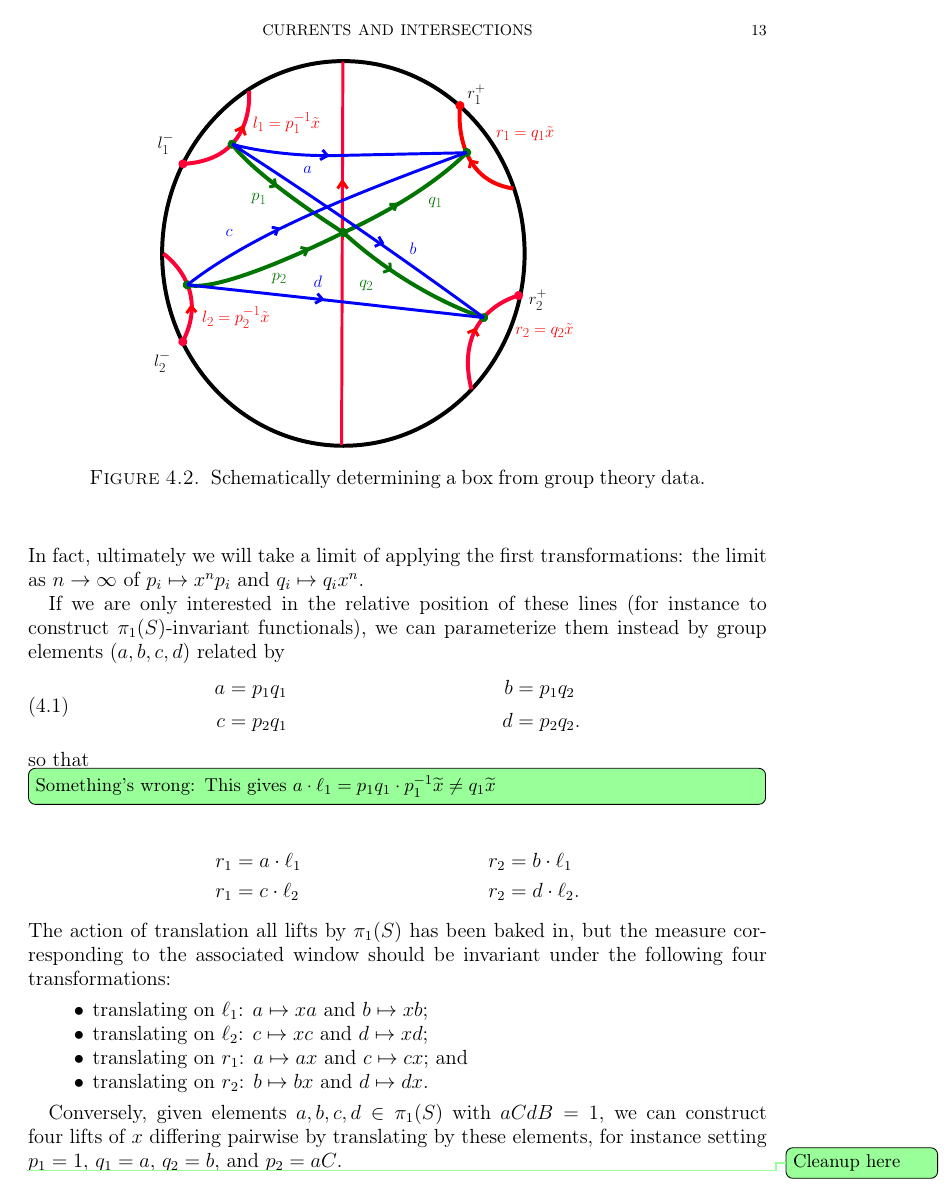
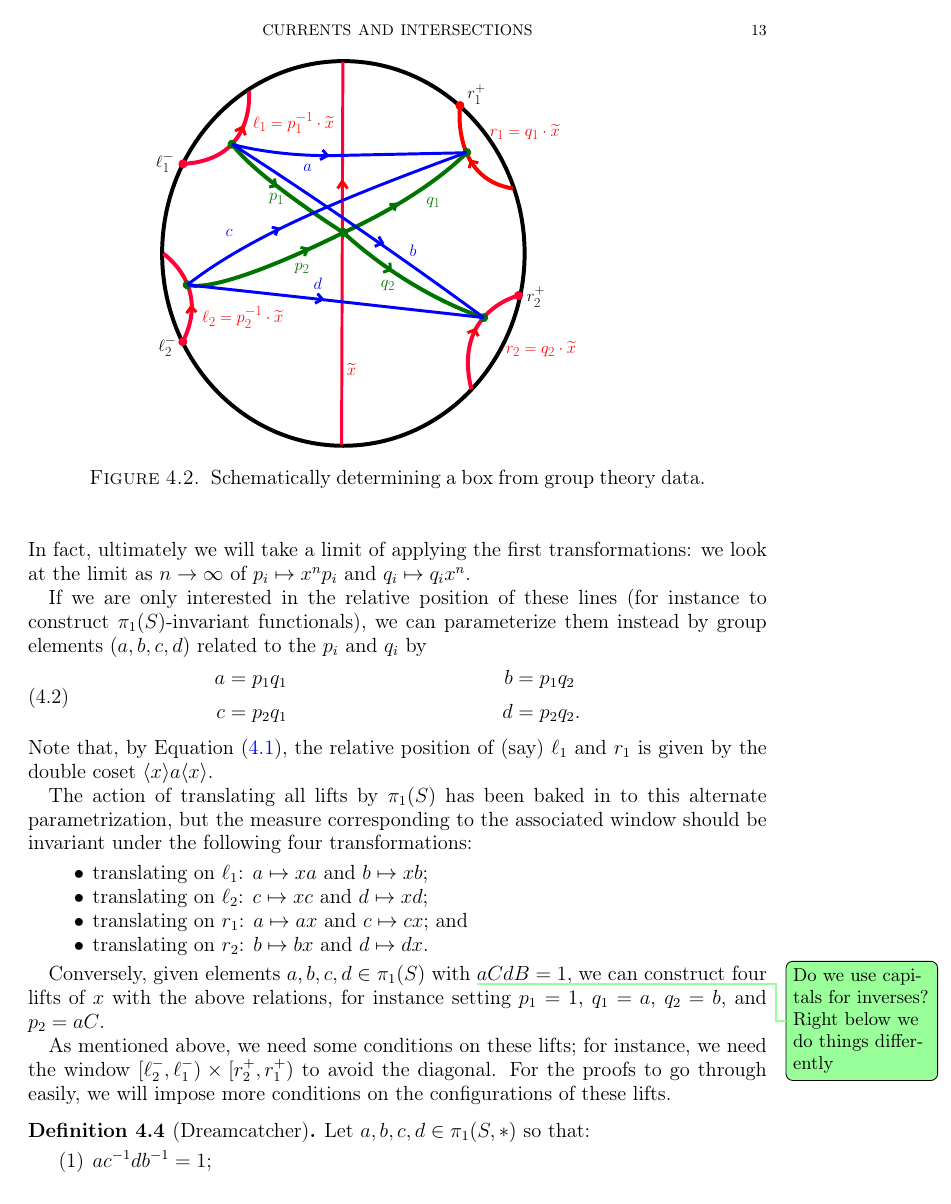
Before and after one commit to dpthurst/Currents-and-intersections, a LaTeX paper (Intersections.tex, which reads construction.tex): page 13 of 37. Compiled offline with pdfLaTeX.

Commit message:
Finish up left/right actions and group theory

```diff
--- a/construction.tex
+++ b/construction.tex
@@ -193,12 +190,13 @@ be invariant under
   \]
 \end{itemize}
 In fact, ultimately we will take a limit of applying the first
-transformations: the limit as $n\to \infty$ of $p_i \mapsto x^np_i$
+transformations: we look at the limit as $n\to \infty$ of $p_i \mapsto x^np_i$
 and $q_i \mapsto q_i x^n$.
 
   If we are only interested in the relative position of these lines
   (for instance to construct $\pi_1(S)$-invariant functionals), we
-  can parameterize them instead by group elements $(a,b,c,d)$ related by
+  can parameterize them instead by group elements $(a,b,c,d)$ related
+  to the $p_i$ and $q_i$ by
 \begin{equation}
 \begin{aligned}
   a &= p_1 q_1 &\qquad\qquad\qquad\qquad\qquad b &= p_1 q_2\\[2pt]
@@ -206,14 +204,12 @@ and $q_i \mapsto q_i x^n$.
 \end{aligned}
   \label{eq:relationdatum}
 \end{equation}
-so that
-\DPTtodo[inline]{Something's wrong: This gives $a \cdot \ell_1 = p_1 q_1 \cdot p_1^{-1}
-  \wt x \ne q_1 \wt x$}
-\begin{align*}
-  r_1 &= a \cdot \ell_1 & r_2 &= b \cdot \ell_1\\
-  r_1 &= c \cdot \ell_2 & r_2 &= d \cdot \ell_2.
-\end{align*}
-The action of translation all lifts by $\pi_1(S)$ has been baked in,
+Note that, by Equation~\eqref{eq:double_coset}, the relative position
+of (say) $\ell_1$ and $r_1$ is given by the double coset
+$\langle x \rangle a \langle x \rangle$.
+
+The action of translating all lifts by $\pi_1(S)$ has been baked in to
+this alternate parametrization,
 but the measure corresponding to the associated window should be
 invariant under the following four transformations:
 \begin{itemize}
@@ -223,18 +219,17 @@ invariant under the following four transformations:
 \item translating on $r_2$: $b \mapsto bx$ and $d \mapsto dx$.
 \end{itemize}
 
-Conversely, given elements $a,b,c,d \in \pi_1(S)$ with $aCdB = 1$, we can
-construct four lifts of $x$ differing pairwise by translating by these
-elements, for instance setting $p_1 = 1$, $q_1 = a$, $q_2 = b$, and
-$p_2 = aC$.
+Conversely, given elements $a,b,c,d \in \pi_1(S)$ with
+\DPTtodo{Do we use capitals for inverses? Right below we do things differently}
+$aCdB = 1$, we can
+construct four lifts of $x$ with the above relations, for instance
+setting $p_1 = 1$, $q_1 = a$, $q_2 = b$, and $p_2 = aC$.
 
-\DPTtodo{Cleanup here}
 As mentioned above, we need some conditions on these lifts; for
 instance, we need the window
 $[\ell_2^-,\ell_1^-) \times [r_2^+,r_1^+)$ to avoid the
 diagonal. For the proofs to go through easily, we will impose more
-conditions on the configurations of these lifts. We first distinguish
-between types of crossings.
+conditions on the configurations of these lifts.
 
 \begin{definition}[Dreamcatcher]
 \label{def:righthandeddreamcatcher}
@@ -242,7 +237,9 @@ Let $a,b,c,d \in \pi_1(S,\ast)$ so that:
 \begin{enumerate}
 \item $a c^{-1} d b^{-1} = 1$;
 \item $a,b,c,d$ cross $x$ to the right; and
-\item for sufficiently large~$n$, $d^{-1}bx^ndc^{-1} = ax^ndc^{-1}$ crosses
+\item for sufficiently large~$n$,
+  \DPTtodo{Something went wrong, these two aren't equal}
+  $d^{-1}bx^ndc^{-1} = ax^ndc^{-1}$ crosses
   $cx^n$ to the right.
 \end{enumerate}
 Then we call the datum $(a,b,c,d)$ a \emph{right-handed dreamcatcher}.
```
Also changed, not shown: proof.tex (+1 -1 lines), draws/newmodel3.pdf, draws/newmodel3.pdf_tex, draws/newmodel3.svg, construction.tex (37 more changed lines).
